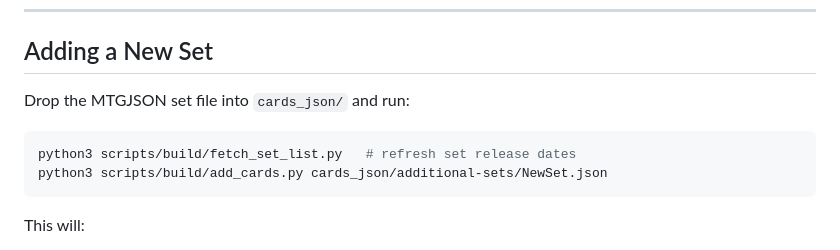
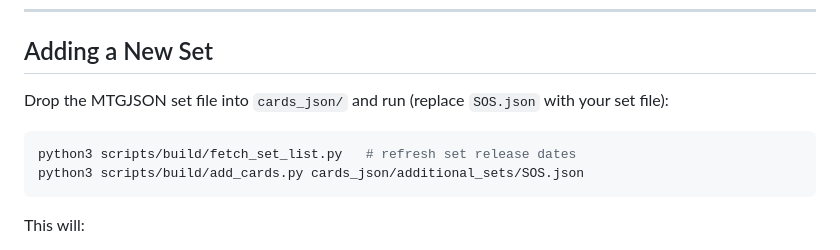
Before and after one commit to ojazeker/Mo, a Markdown page: docs/update.md, the part around the change. Drawn GitHub-style.

````diff
--- a/docs/update.md
+++ b/docs/update.md
@@ -98,11 +98,11 @@ You should see `✓ Loaded compact card text index`.
 
 ## Adding a New Set
 
-Drop the MTGJSON set file into `cards_json/` and run:
+Drop the MTGJSON set file into `cards_json/` and run (replace `SOS.json` with your set file):
 
 ```bash
 python3 scripts/build/fetch_set_list.py   # refresh set release dates
-python3 scripts/build/add_cards.py cards_json/additional-sets/NewSet.json
+python3 scripts/build/add_cards.py cards_json/additional_sets/SOS.json
 ```
 
 This will:
````
